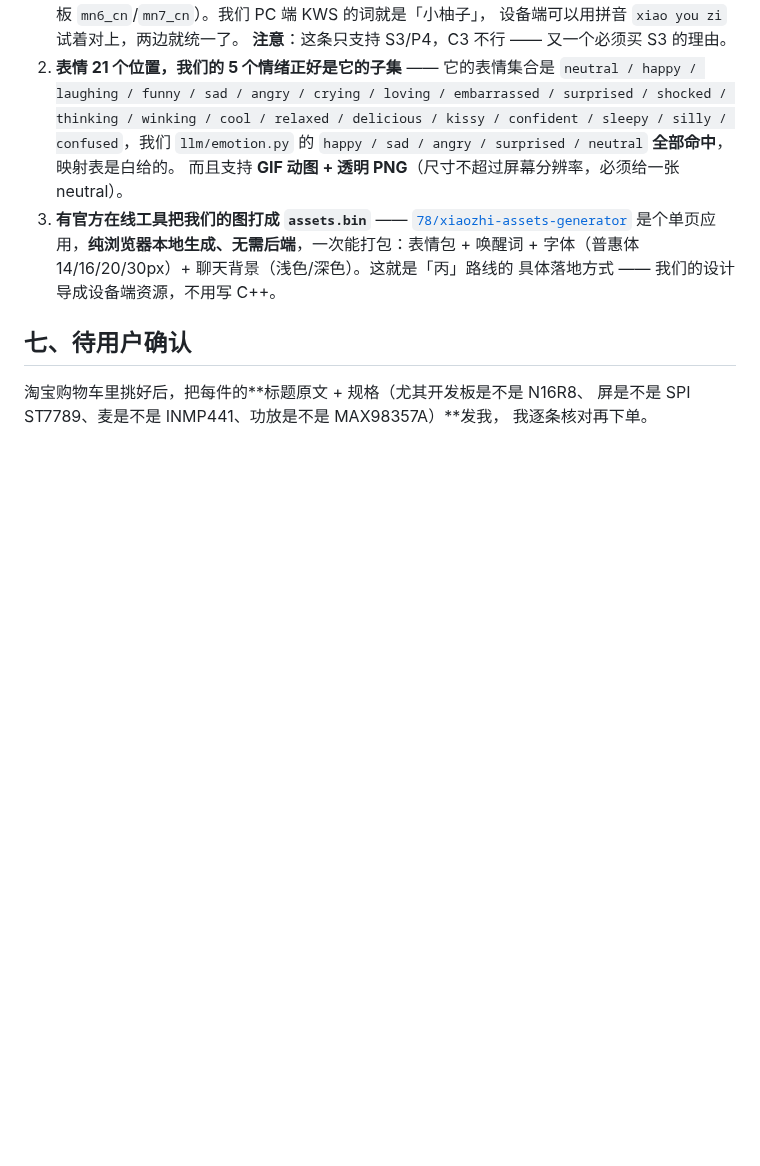
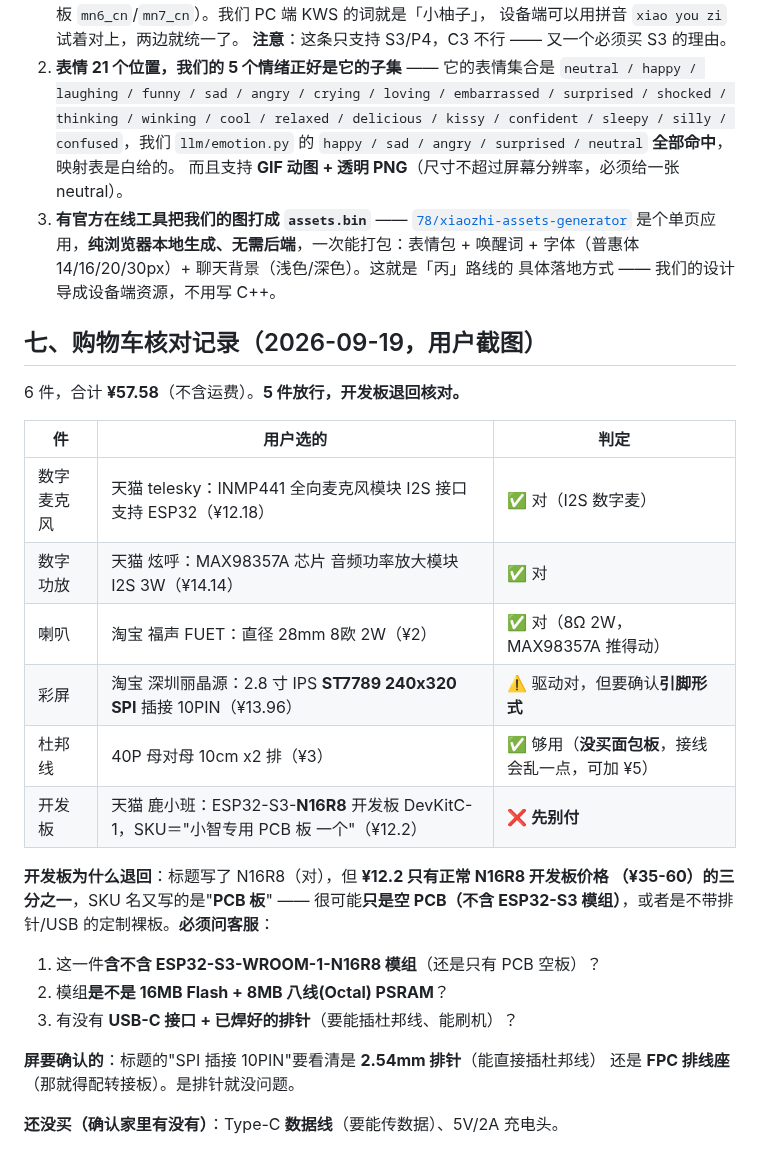
Before and after one commit to xiaoxiaoyu66/xiaoyu-robot, a Markdown page: docs/A档购物清单.md, the part around the change. GitHub-like rendering; blank space fills up the shorter version.

Commit message:
docs(采购): 购物车核对记录（6 件 ¥57.58，5 件放行，开发板退回核对）
用户 2026-09-19 发来购物车截图，逐件核对：

- INMP441 / MAX98357A / 8Ω2W 喇叭 / 杜邦线：对
- ST7789 240x320 SPI 彩屏：驱动对，但要确认 10PIN 是 2.54 排针还是 FPC 座
- ESP32-S3-N16R8 开发板：**先别付** —— ¥12.2 只有正常价（¥35-60）的三分之一，
  SKU 写的是"小智专用 PCB 板 一个"，很可能只是空 PCB（不含模组）。
  已列出要问客服的三个问题（含不含模组 / Flash+PSRAM 规格 / USB-C 与排针）

```diff
--- a/docs/A档购物清单.md
+++ b/docs/A档购物清单.md
@@ -105,8 +105,28 @@ OLED 买回来是必扔的。
    字体（普惠体 14/16/20/30px）+ 聊天背景（浅色/深色）。这就是「丙」路线的
    具体落地方式 —— 我们的设计导成设备端资源，不用写 C++。
 
-## 七、待用户确认
+## 七、购物车核对记录（2026-09-19，用户截图）
 
-淘宝购物车里挑好后，把每件的**标题原文 + 规格（尤其开发板是不是 N16R8、
-屏是不是 SPI ST7789、麦是不是 INMP441、功放是不是 MAX98357A）**发我，
-我逐条核对再下单。
+6 件，合计 **¥57.58**（不含运费）。**5 件放行，开发板退回核对。**
+
+| 件 | 用户选的 | 判定 |
+|---|---|---|
+| 数字麦克风 | 天猫 telesky：INMP441 全向麦克风模块 I2S 接口支持 ESP32（¥12.18） | ✅ 对（I2S 数字麦） |
+| 数字功放 | 天猫 炫呼：MAX98357A 芯片 音频功率放大模块 I2S 3W（¥14.14） | ✅ 对 |
+| 喇叭 | 淘宝 福声 FUET：直径 28mm 8欧 2W（¥2） | ✅ 对（8Ω 2W，MAX98357A 推得动） |
+| 彩屏 | 淘宝 深圳丽晶源：2.8 寸 IPS **ST7789 240x320 SPI** 插接 10PIN（¥13.96） | ⚠️ 驱动对，但要确认**引脚形式** |
+| 杜邦线 | 40P 母对母 10cm x2 排（¥3） | ✅ 够用（**没买面包板**，接线会乱一点，可加 ¥5） |
+| 开发板 | 天猫 鹿小班：ESP32-S3-**N16R8** 开发板 DevKitC-1，SKU＝"小智专用 PCB 板 一个"（¥12.2） | ❌ **先别付** |
+
+**开发板为什么退回**：标题写了 N16R8（对），但 **¥12.2 只有正常 N16R8 开发板价格
+（¥35-60）的三分之一**，SKU 名又写的是"**PCB 板**" —— 很可能**只是空 PCB（不含
+ESP32-S3 模组）**，或者是不带排针/USB 的定制裸板。**必须问客服**：
+
+1. 这一件**含不含 ESP32-S3-WROOM-1-N16R8 模组**（还是只有 PCB 空板）？
+2. 模组**是不是 16MB Flash + 8MB 八线(Octal) PSRAM**？
+3. 有没有 **USB-C 接口 + 已焊好的排针**（要能插杜邦线、能刷机）？
+
+**屏要确认的**：标题的"SPI 插接 10PIN"要看清是 **2.54mm 排针**（能直接插杜邦线）
+还是 **FPC 排线座**（那就得配转接板）。是排针就没问题。
+
+**还没买（确认家里有没有）**：Type-C **数据线**（要能传数据）、5V/2A 充电头。
```
